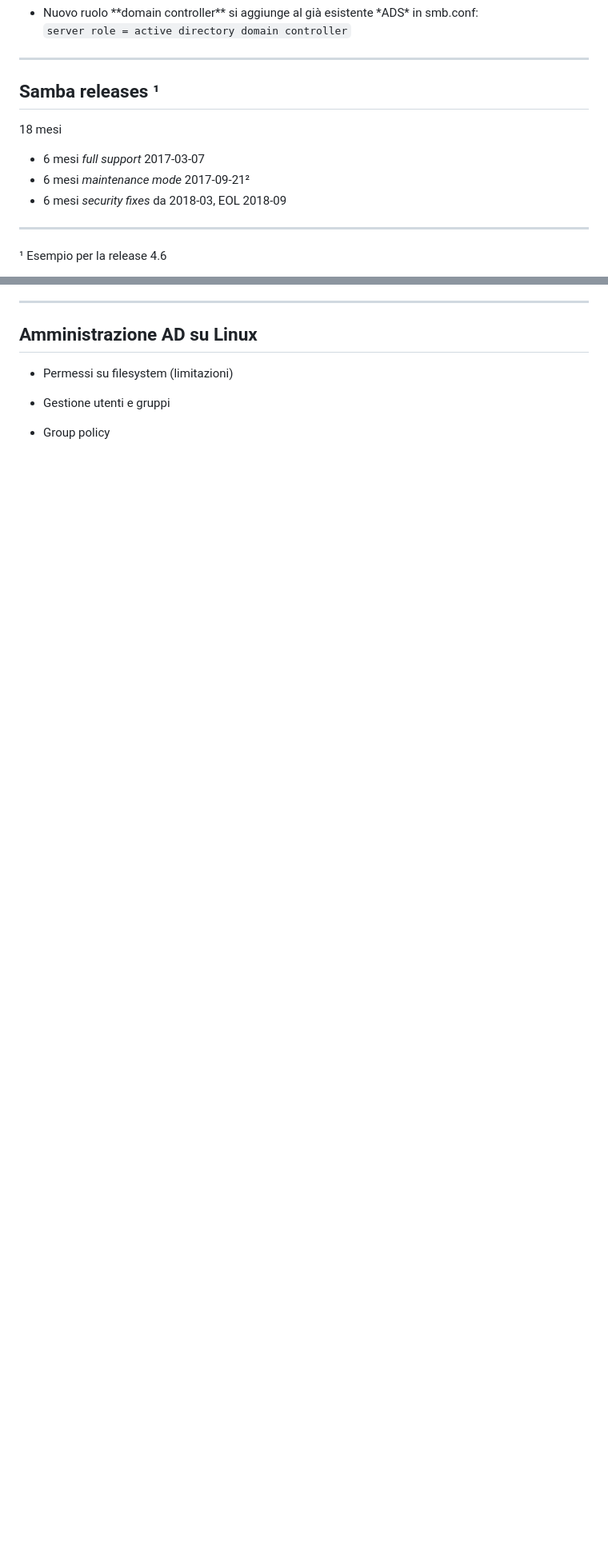
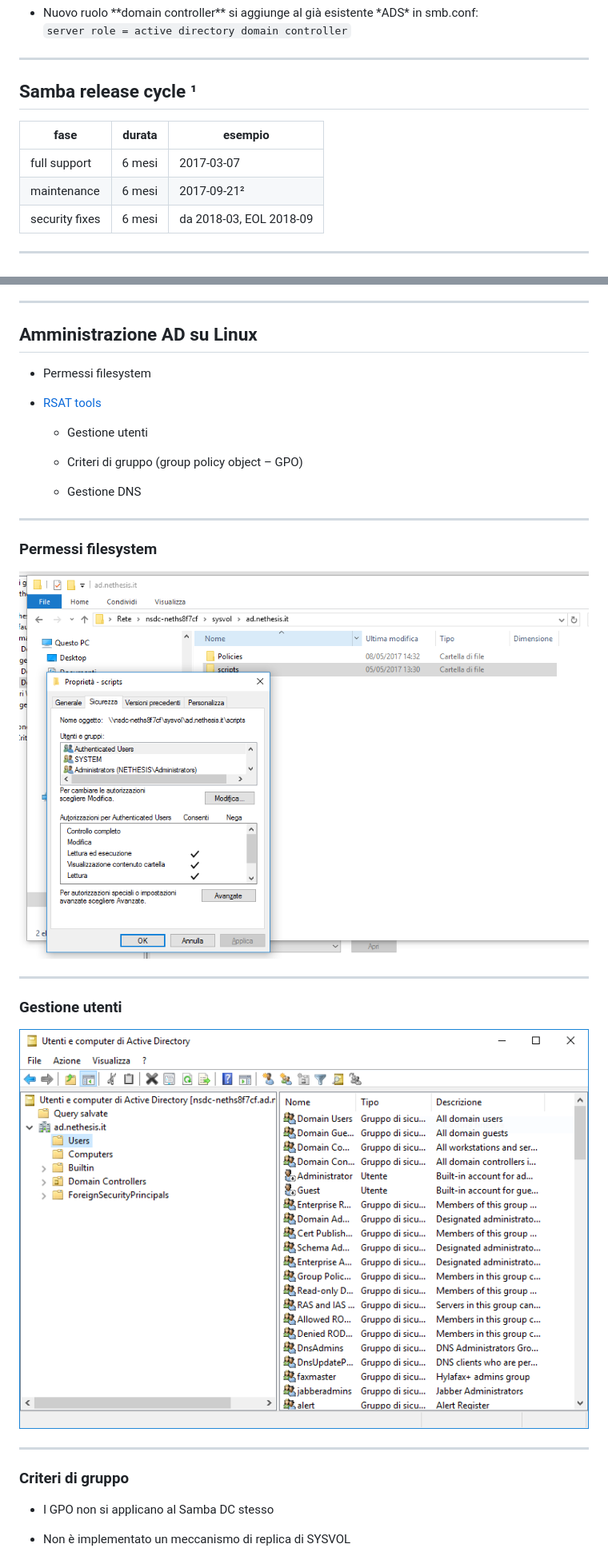
Before and after one commit to DavidePrincipi/ad17-slides, a Markdown page: slides.md, 2 parts joined by grey strips. Shown: that part at 80% size. GitHub-like rendering; pictures changed too: img/PermessiFilesystem.png (added), img/UtentiEComputer.png (added); blank space fills up the shorter version.

```diff
--- a/slides.md
+++ b/slides.md
@@ -64,15 +62,14 @@ Note:
 
 ---
 
-## Samba releases <span>¹</span> <!-- .element: class="fragment"  data-fragment-index="1" -->
+## Samba release cycle <span>¹</span> <!-- .element: class="fragment"  data-fragment-index="1" -->
 
-18 mesi
-
-* 6 mesi *full support* <span>2017-03-07</span> <!-- .element: class="fragment"  data-fragment-index="1" -->
-* 6 mesi *maintenance mode* <span>2017-09-21²</span> <!-- .element: class="fragment"  data-fragment-index="1" -->
-* 6 mesi *security fixes* <span>da 2018-03, EOL 2018-09</span> <!-- .element: class="fragment"  data-fragment-index="1" -->
+| fase | durata | esempio |
+| ---- | ------ | ------- |
+| full support | 6 mesi | <span class="fragment"  data-fragment-index="1">2017-03-07</span> |
+| maintenance | 6 mesi | <span class="fragment"  data-fragment-index="1">2017-09-21²</span> |
+| security fixes | 6 mesi | <span class="fragment"  data-fragment-index="1">da 2018-03, EOL 2018-09</span> |
 
 -----
 
-¹ Esempio per la release 4.6<!-- .element: class="fragment"  data-fragment-index="1" -->
 
@@ -203,8 +208,35 @@ Il ruolo DC accetta solo la modalità Windows ACL <!-- .element: class="fragment
 
 ## Amministrazione AD su Linux
 
-* Permessi su filesystem (limitazioni)
+* Permessi filesystem
 
-* Gestione utenti e gruppi
+* [RSAT tools](https://wiki.samba.org/index.php/Installing_RSAT)
 
-* Group policy
+  * Gestione utenti
+
+  * Criteri di gruppo (group policy object &ndash; GPO)
+
+  * Gestione DNS
+
+
+
+---
+
+### Permessi filesystem
+
+![Permessi filesystem](./img/PermessiFilesystem.png)
+
+---
+
+### Gestione utenti
+
+![Gestione utenti e computer](./img/UtentiEComputer.png)
+
+---
+
+### Criteri di gruppo
+
+* I GPO non si applicano al Samba DC stesso
+
+* Non è implementato un meccanismo di replica di SYSVOL
+
```
Also changed, not shown: other parts of slides.md (+42 -18 lines), img/CreazioneGPO.png (added), img/DNSManager.png (added), img/NethServer-ActiveDirectory-2.png (added), img/NethServer-ActiveDirectory.png (added), 1 other file.
